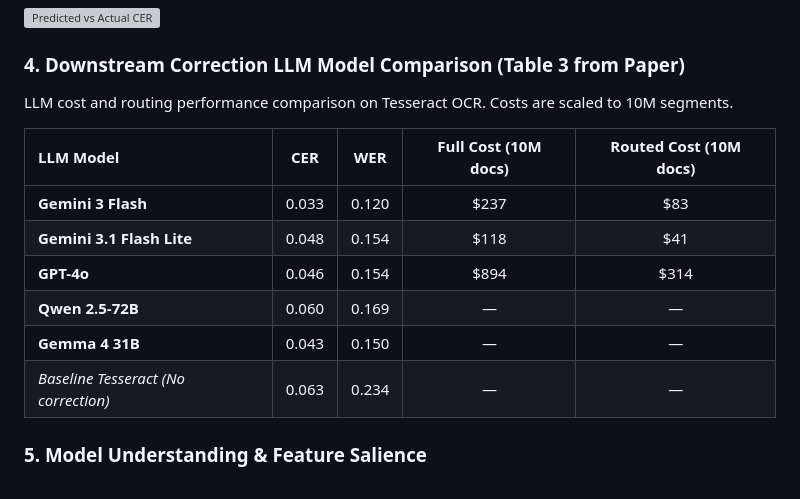
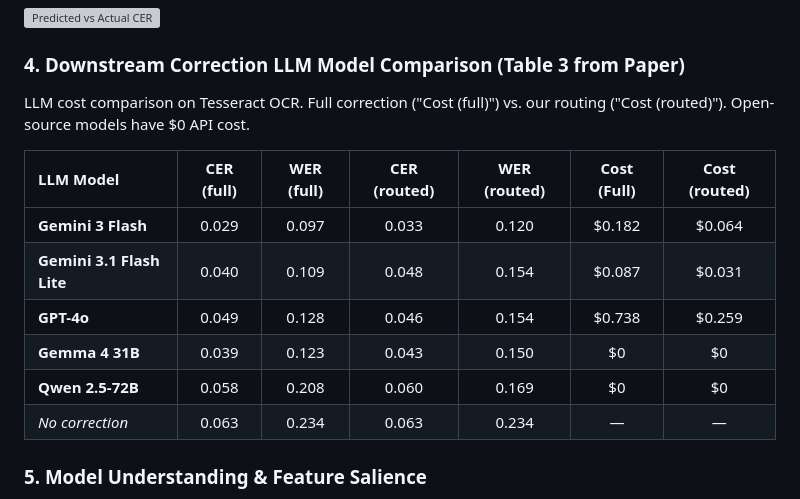
Before and after one commit to Stergios-Konstantinidis/CIKM_public, a Markdown page: README.md, the part around the change. GitHub-like rendering; grey boxes are pictures that could not be loaded.

```diff
--- a/README.md
+++ b/README.md
@@ -198,16 +198,16 @@ Below is the correlation scatter plot of the predicted versus actual CER improve
 ![Predicted vs Actual CER](paper/figures/predicted_vs_actual_cer_loo_cv10.png)
 
 ### 4. Downstream Correction LLM Model Comparison (Table 3 from Paper)
-LLM cost and routing performance comparison on Tesseract OCR. Costs are scaled to 10M segments.
+LLM cost comparison on Tesseract OCR. Full correction ("Cost (full)") vs. our routing ("Cost (routed)"). Open-source models have $0 API cost.
 
-| LLM Model | CER | WER | Full Cost (10M docs) | Routed Cost (10M docs) |
-| :--- | :---: | :---: | :---: | :---: |
-| **Gemini 3 Flash** | 0.033 | 0.120 | \$237 | \$83 |
-| **Gemini 3.1 Flash Lite** | 0.048 | 0.154 | \$118 | \$41 |
-| **GPT-4o** | 0.046 | 0.154 | \$894 | \$314 |
-| **Qwen 2.5-72B** | 0.060 | 0.169 | — | — |
-| **Gemma 4 31B** | 0.043 | 0.150 | — | — |
-| *Baseline Tesseract (No correction)* | 0.063 | 0.234 | — | — |
+| LLM Model | CER (full) | WER (full) | CER (routed) | WER (routed) | Cost (Full) | Cost (routed) |
+| :--- | :---: | :---: | :---: | :---: | :---: | :---: |
+| **Gemini 3 Flash** | 0.029 | 0.097 | 0.033 | 0.120 | \$0.182 | \$0.064 |
+| **Gemini 3.1 Flash Lite** | 0.040 | 0.109 | 0.048 | 0.154 | \$0.087 | \$0.031 |
+| **GPT-4o** | 0.049 | 0.128 | 0.046 | 0.154 | \$0.738 | \$0.259 |
+| **Gemma 4 31B** | 0.039 | 0.123 | 0.043 | 0.150 | \$0 | \$0 |
+| **Qwen 2.5-72B** | 0.058 | 0.208 | 0.060 | 0.169 | \$0 | \$0 |
+| *No correction* | 0.063 | 0.234 | 0.063 | 0.234 | — | — |
 
 ### 5. Model Understanding & Feature Salience
 To understand how different routing models prioritize features, we extract the top 10 coefficients for the Lasso Regression model.
```
